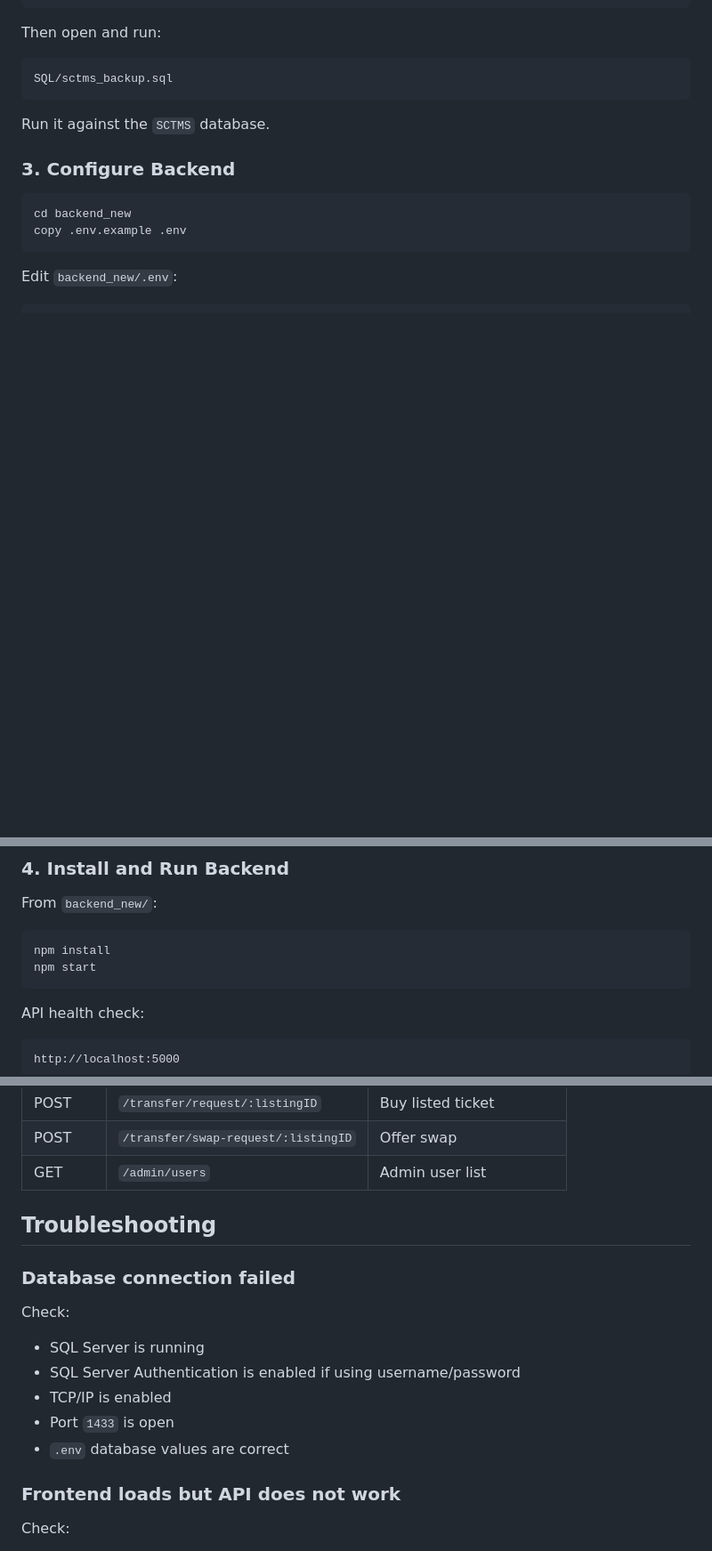
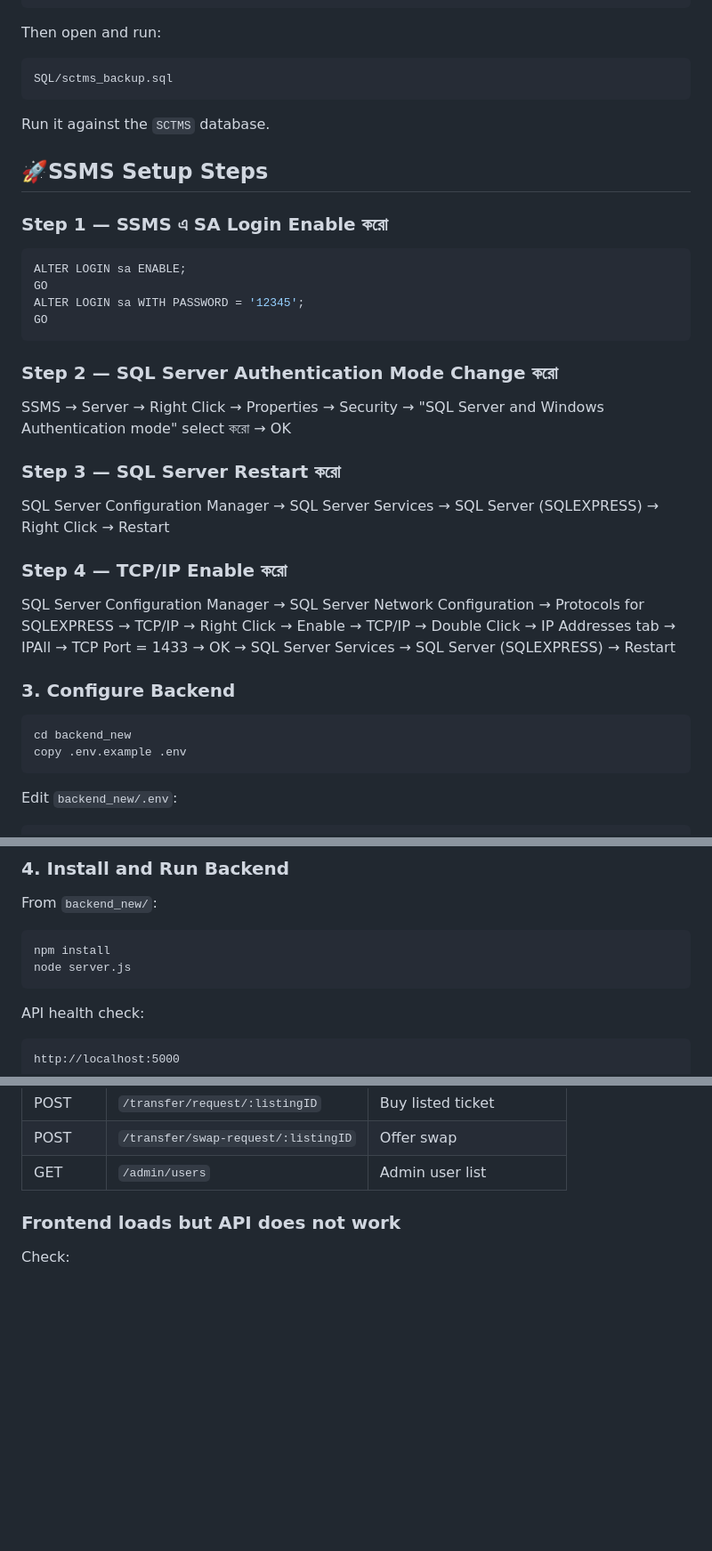
Before and after one commit to AlMaynulHasan/SCTMS, a Markdown page: README.md, 3 parts joined by grey strips. Shown at 89% size. GitHub-like rendering; blank space fills up the shorter version.

Commit message:
Enhance README with SSMS setup and command updates
Added SSMS setup steps and updated backend start command.

````diff
--- a/README.md
+++ b/README.md
@@ -66,6 +66,31 @@ SQL/sctms_backup.sql
 
 Run it against the `SCTMS` database.
 
+## 🚀SSMS Setup Steps
+
+### Step 1 — SSMS এ SA Login Enable করো
+```sql
+ALTER LOGIN sa ENABLE;
+GO
+ALTER LOGIN sa WITH PASSWORD = '12345';
+GO
+```
+
+### Step 2 — SQL Server Authentication Mode Change করো
+SSMS → Server → Right Click → Properties → Security
+→ "SQL Server and Windows Authentication mode" select করো → OK
+
+### Step 3 — SQL Server Restart করো
+SQL Server Configuration Manager → SQL Server Services
+→ SQL Server (SQLEXPRESS) → Right Click → Restart
+
+### Step 4 — TCP/IP Enable করো
+SQL Server Configuration Manager
+→ SQL Server Network Configuration → Protocols for SQLEXPRESS
+→ TCP/IP → Right Click → Enable
+→ TCP/IP → Double Click → IP Addresses tab → IPAll → TCP Port = 1433 → OK
+→ SQL Server Services → SQL Server (SQLEXPRESS) → Restart
+
 ### 3. Configure Backend
 
 ```bash
@@ -101,7 +126,7 @@ From `backend_new/`:
 
 ```bash
 npm install
-npm start
+node server.js
 ```
 
 API health check:
@@ -183,17 +208,6 @@ http://localhost:5000/api
 | POST | `/transfer/swap-request/:listingID` | Offer swap |
 | GET | `/admin/users` | Admin user list |
 
-## Troubleshooting
-
-### Database connection failed
-
-Check:
-
-- SQL Server is running
-- SQL Server Authentication is enabled if using username/password
-- TCP/IP is enabled
-- Port `1433` is open
-- `.env` database values are correct
 
 ### Frontend loads but API does not work
 
````
Also changed, not shown: other parts of README.md (+1 -1 lines).
